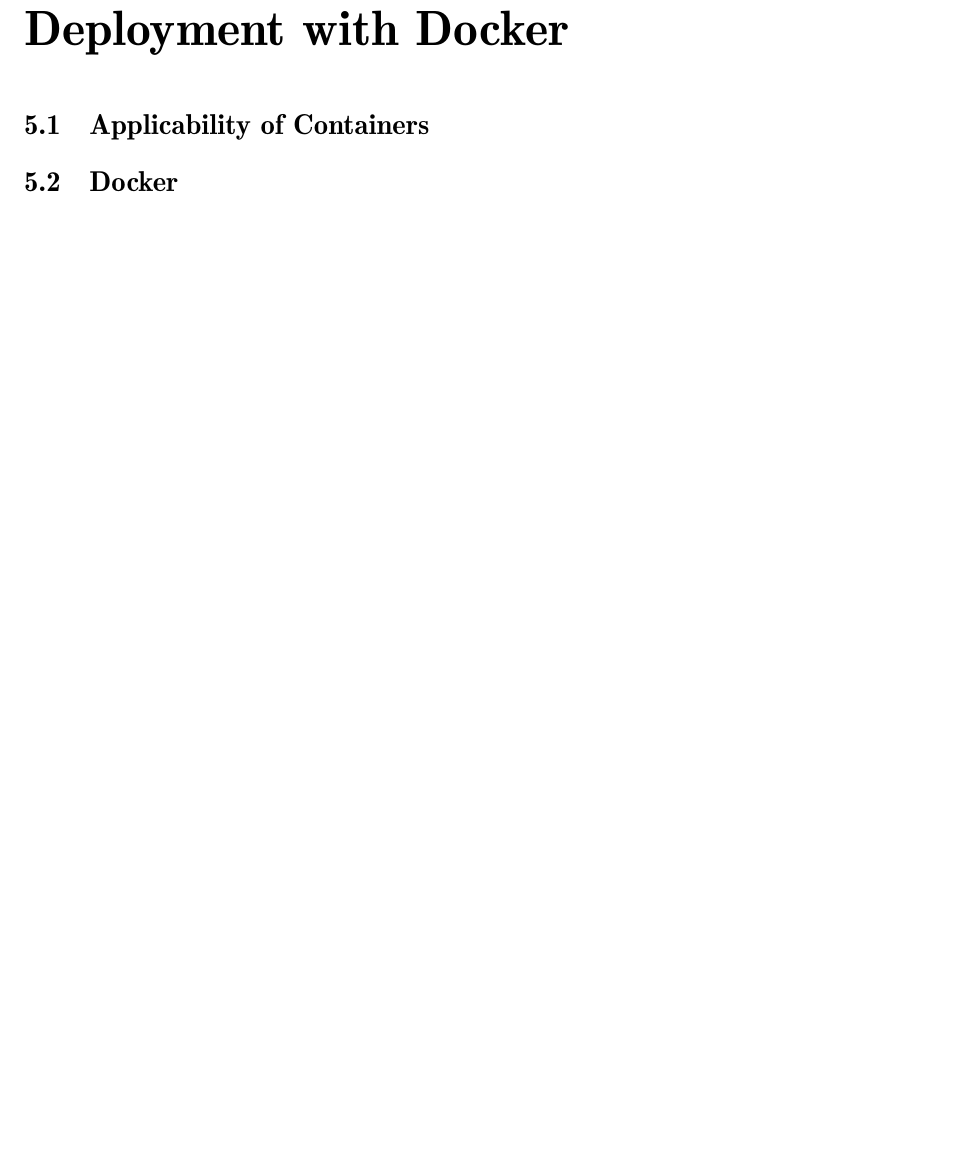
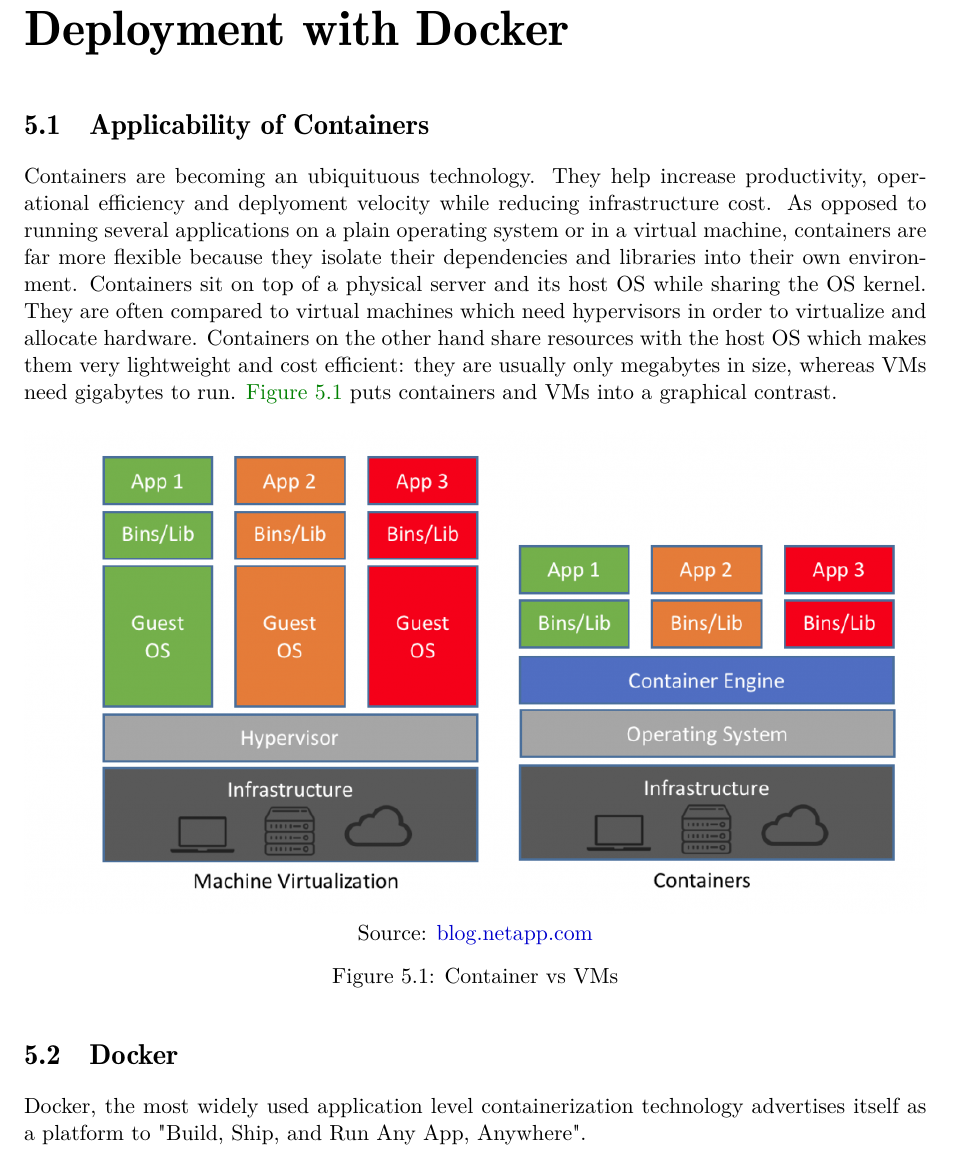
Before and after one commit to agcty/DoubleProject, a LaTeX thesis (mocument.tex, which reads deployment.tex): part of page 46 of 72 before the commit and part of page 46 of 73 after it, cut so that both start at the same text, the shorter picture padded with empty space. Compiled offline with pdfLaTeX; a LaTeX package or settings file that is missing is left out.

Commit message:
add applicability of containers

```diff
--- a/deployment.tex
+++ b/deployment.tex
@@ -1,8 +1,20 @@
 \chapter[Deployment]{Deployment with Docker} \label{ch:deployment}
 
 \section{Applicability of Containers}
+Containers are becoming an ubiquituous technology. They help increase productivity, operational efficiency and deplyoment velocity while reducing infrastructure cost. As opposed to running several applications on a plain operating system or in a virtual machine, containers are far more flexible because they isolate their dependencies and libraries into their own environment. Containers sit on top of a physical server and its host OS while sharing the OS kernel. They are often compared to virtual machines which need hypervisors in order to virtualize and allocate hardware. Containers on the other hand share resources with the host OS which makes them very lightweight and cost efficient: they are usually only megabytes in size, whereas VMs need gigabytes to run. \autoref{fig:containervsvm} puts containers and VMs into a graphical contrast.
+
+\begin{figure}[H]
+    \begin{center}
+    \includegraphics[width=\linewidth]{containervsvm}
+    Source: \href{https://blog.netapp.com/wp-content/uploads/2016/03/Screen-Shot-2018-03-20-at-9.24.09-AM-1024x548.png}{blog.netapp.com}
+    \end{center}
+    \caption{Container vs VMs}
+    \label{fig:containervsvm}
+\end{figure}
+
 
 \section{Docker}
+Docker, the most widely used application level containerization technology advertises itself as a platform to "Build, Ship, and Run Any App, Anywhere".
 
 \section{Docker Swarm}
 
```
Also changed, not shown: images/containervsvm.png (added), out/mocument.pdf, 1 other file.
